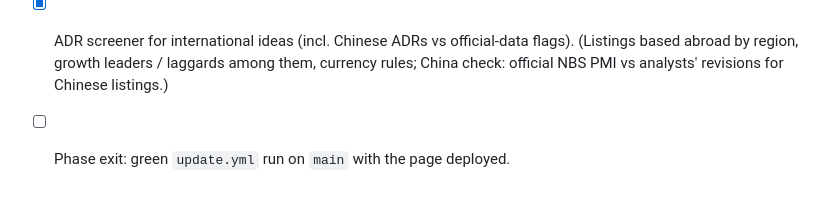
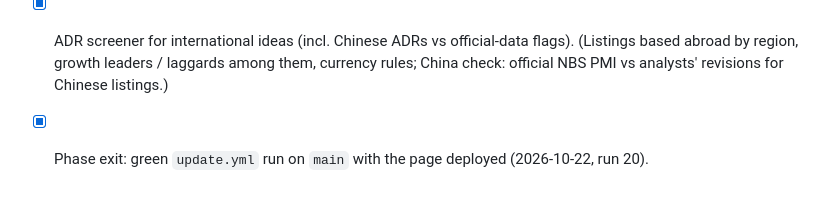
Before and after one commit to SinaFXD/StockMarket, a Markdown page: docs/05-roadmap.md, the part around the change. GitHub-like rendering.

Commit message:
Roadmap: Phase 5 exit (run 20 green)
Co-Authored-By: Claude Opus 5.5 <noreply@anthropic.com>
Claude-Session: https://claude.ai/code/session_01DNdANtgPRZ5sQPbHYabWYk

```diff
--- a/docs/05-roadmap.md
+++ b/docs/05-roadmap.md
@@ -95,4 +95,4 @@ Done in one part (2026-10-22). Method: `docs/10-macro-ideas-method.md`.
 - [x] ADR screener for international ideas (incl. Chinese ADRs vs official-data flags). (Listings based abroad by
       region, growth leaders / laggards among them, currency rules; China check: official NBS PMI vs analysts'
       revisions for Chinese listings.)
-- [ ] Phase exit: green `update.yml` run on `main` with the page deployed.
+- [x] Phase exit: green `update.yml` run on `main` with the page deployed (2026-10-22, run 20).
```
